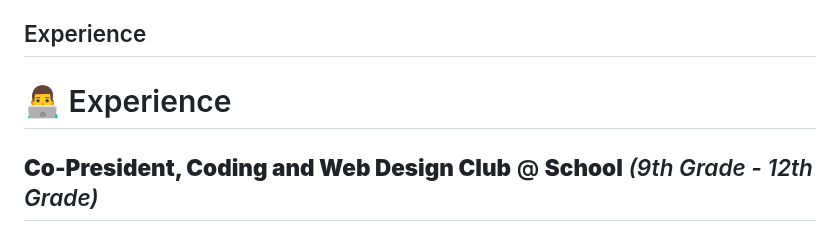
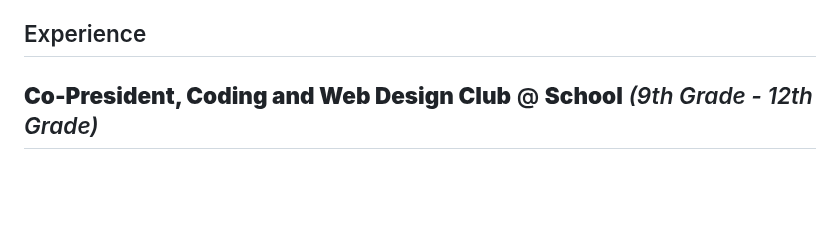
Before and after one commit to elvitigalalis/react-vscode-portfolio, a Markdown page: public/pages/overview.md, the part around the change. GitHub-like rendering; blank space fills up the shorter version.

Commit message:
Minor fix to experiences.

```diff
--- a/public/pages/overview.md
+++ b/public/pages/overview.md
@@ -9,7 +9,6 @@ View my [Resume](lisul.org/resume.pdf).
 Freshman at Stony Brook University who loves environmentalism and programming. Experienced with all stages of the development cycle for web applications, robots, and APIs. Well-versed in numerous programming languages including Java, C++, Python, HTML/CSS/JS, and React.js. Strong background in computer science, chemistry, physics, and mathematics. Creator of environmental initiative [FutureGro Inc](https://futuregro.org/) (website currently down for design refactoring), recipient of 120k/yr Google Ad Grant.
 
 ## Experience
-# 👨‍💻 Experience
 
 ## **Co-President, Coding and Web Design Club** @ **School** _(9th Grade - 12th Grade)_
 Introduced sub-groups focusing on Arduino and AI, tutored students in computer science olympiads, and led the club in organizing hackathons and competitions. Raised funds to support club activities, including social events.
```
